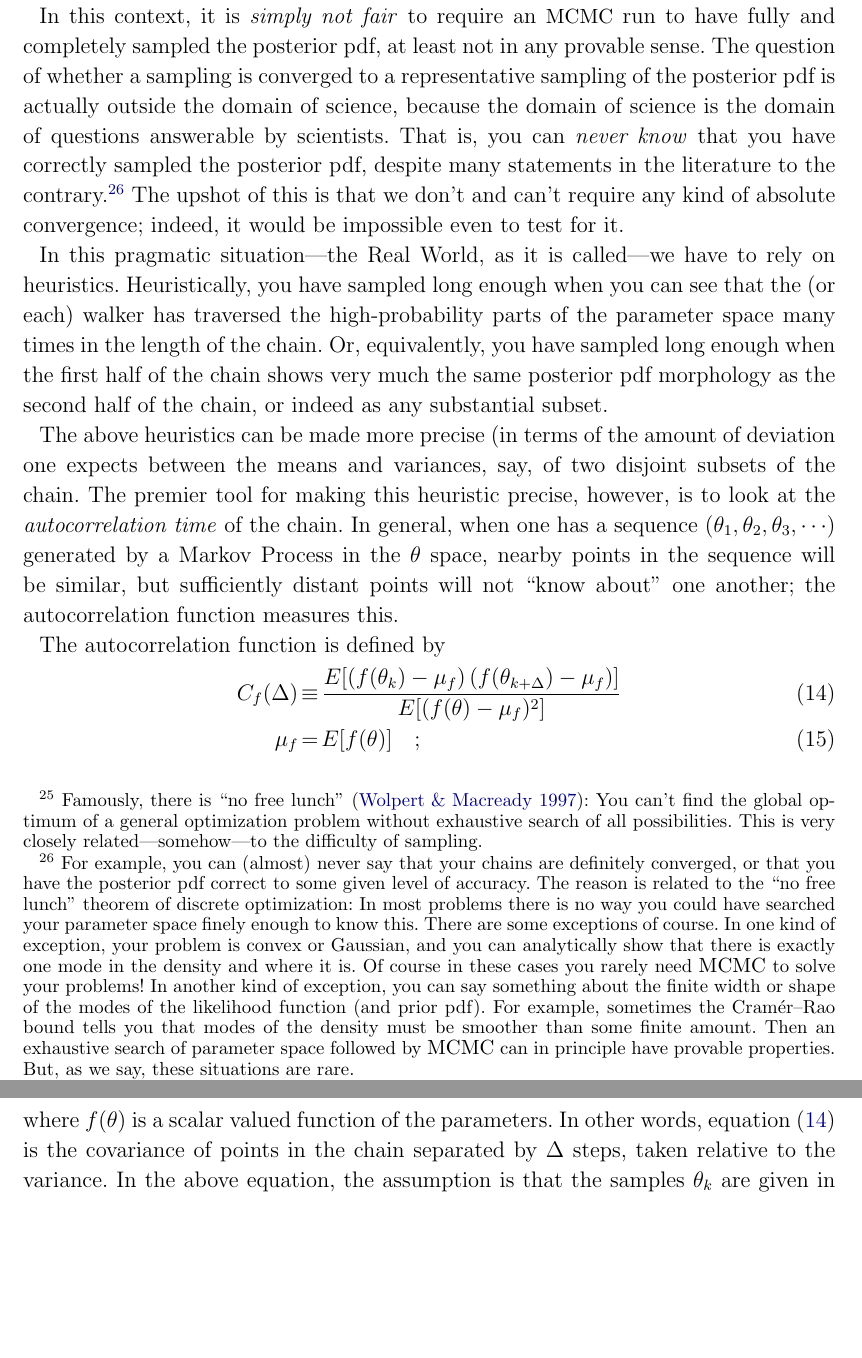
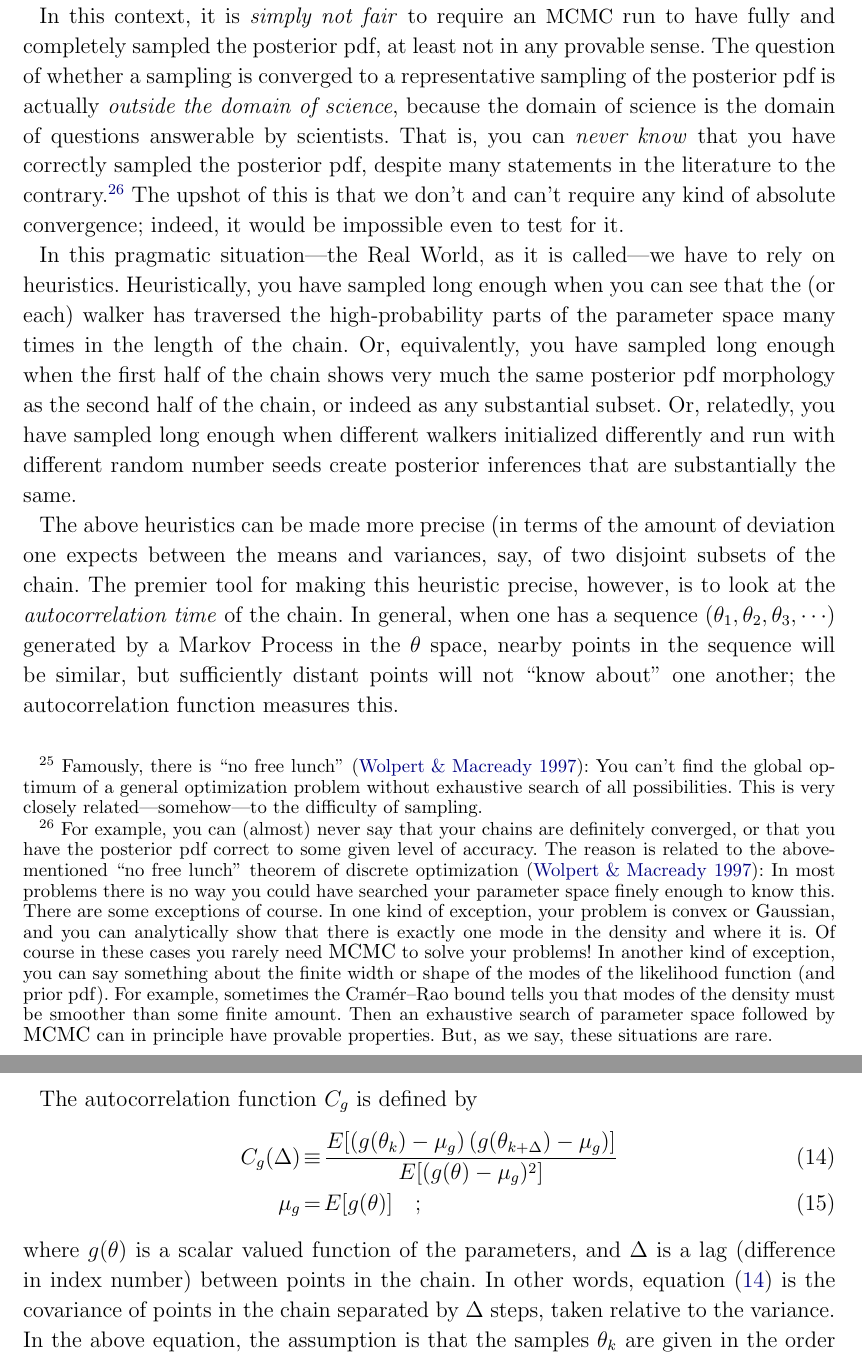
Before and after one commit to davidwhogg/mcmc, a LaTeX paper (mcmc.tex): two parts of pages 13 and 14 of 36, joined at a grey line, cut so that both start at the same text, the shorter picture padded with empty space. Compiled offline with LaTeX, dvips and Ghostscript.

Commit message:
g functions

```diff
--- a/mcmc.tex
+++ b/mcmc.tex
@@ -850,14 +850,14 @@ In this context,
   sampled the posterior pdf,
   at least not in any provable sense.
 The question of whether a sampling is converged to a representative sampling
-  of the posterior pdf is actually outside the domain of science,
+  of the posterior pdf is actually \emph{outside the domain of science},
   because the domain of science is the domain of questions answerable by scientists.
 That is, you can \emph{never know} that you have correctly sampled the posterior pdf,
   despite many statements in the literature to the contrary.\note{%
 For example, you can (almost) never say that your chains are
 definitely converged, or that you have the posterior pdf correct to
-some given level of accuracy.  The reason is related to the ``no free
-lunch'' theorem of discrete optimization: In most problems there is no
+some given level of accuracy.  The reason is related to the above-mentioned ``no free
+lunch'' theorem of discrete optimization \citep{nofreelunch}: In most problems there is no
 way you could have searched your parameter space finely enough to know
 this.  There are some exceptions of course.  In one kind of exception,
 your problem is convex or Gaussian, and you can analytically show that
@@ -880,6 +880,9 @@ the parameter space many times in the length of the chain.
 Or, equivalently, you have sampled long enough when the first half of
 the chain shows very much the same posterior pdf morphology as the
 second half of the chain, or indeed as any substantial subset.
+Or, relatedly, you have sampled long enough when different walkers initialized
+differently and run with different random number seeds create posterior inferences
+that are substantially the same.
 
 The above heuristics can be made more precise (in terms of the amount
 of deviation one expects between the means and variances, say, of two
@@ -892,15 +895,16 @@ the sequence will be similar, but sufficiently distant points will not
 ``know about'' one another;
 the autocorrelation function measures this.
 
-The autocorrelation function is defined by
+The autocorrelation function $C_g$ is defined by
 \begin{eqnarray}
-C_f(\Delta) &\equiv& \frac{E[(f(\pars_k)-\mu_f)\,(f(\pars_{k+\Delta})-\mu_f)]}
-                          {E[(f(\pars)-\mu_f)^2]}
+C_g(\Delta) &\equiv& \frac{E[(g(\pars_k)-\mu_g)\,(g(\pars_{k+\Delta})-\mu_g)]}
+                          {E[(g(\pars)-\mu_g)^2]}
 \label{eq:autocorrelationfn}\\
-\mu_f &=& E[f(\pars)]
+\mu_g &=& E[g(\pars)]
 \quad ;
 \end{eqnarray}
-where $f(\pars)$ is a scalar valued function of the parameters.
+where $g(\pars)$ is a scalar valued function of the parameters, and $\Delta$
+is a lag (difference in index number) between points in the chain.
 In other words, \equationname~(\ref{eq:autocorrelationfn}) is the covariance
 of points in the chain separated by $\Delta$ steps, taken relative to the
 variance.
```
Also changed, not shown: mcmc.tex (13 more changed lines).
